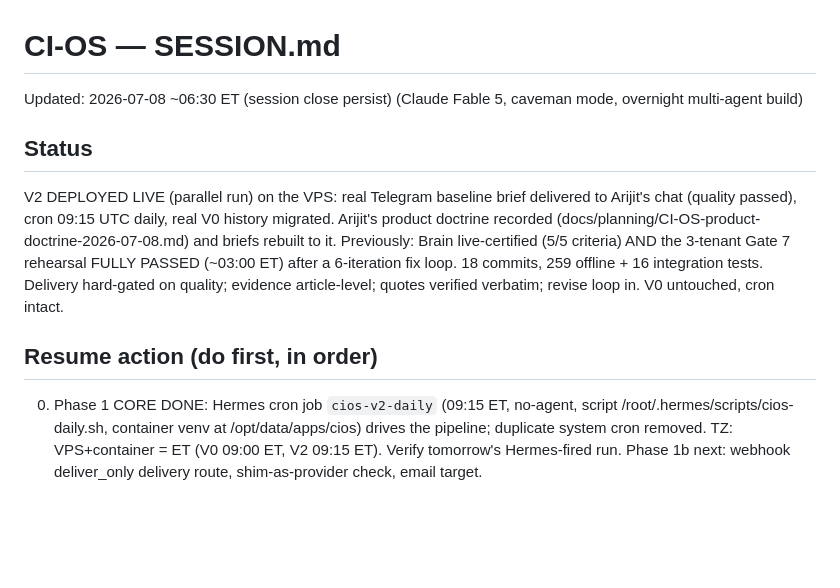
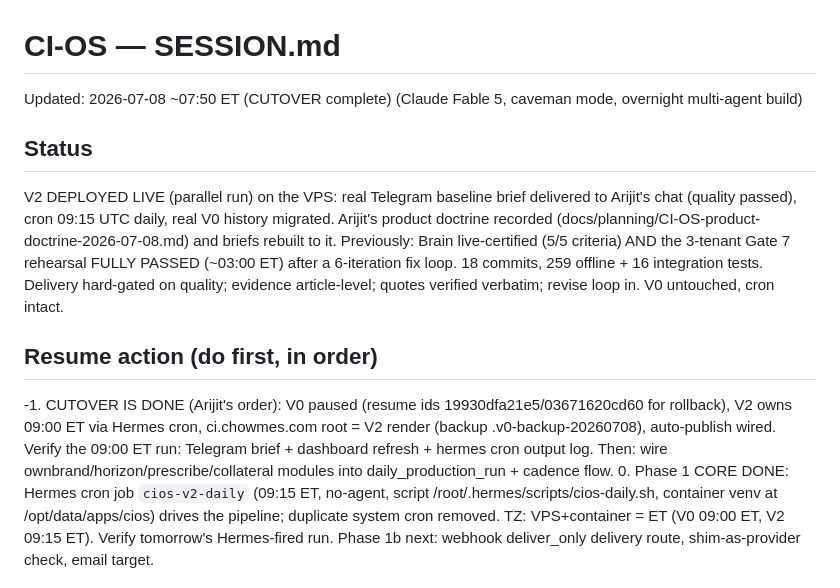
Before and after one commit to arijitchowdhury80/algolia-competitive-intelligence, a Markdown page: SESSION.md, the part around the change. GitHub-like rendering; blank space fills up the shorter version.

Commit message:
docs: cutover state in SESSION.md
Co-Authored-By: Claude Fable 5 <noreply@anthropic.com>

```diff
--- a/SESSION.md
+++ b/SESSION.md
@@ -1,11 +1,12 @@
 # CI-OS — SESSION.md
 
-Updated: 2026-07-08 ~06:30 ET (session close persist) (Claude Fable 5, caveman mode, overnight multi-agent build)
+Updated: 2026-07-08 ~07:50 ET (CUTOVER complete) (Claude Fable 5, caveman mode, overnight multi-agent build)
 
 ## Status
 V2 DEPLOYED LIVE (parallel run) on the VPS: real Telegram baseline brief delivered to Arijit's chat (quality passed), cron 09:15 UTC daily, real V0 history migrated. Arijit's product doctrine recorded (docs/planning/CI-OS-product-doctrine-2026-07-08.md) and briefs rebuilt to it. Previously: Brain live-certified (5/5 criteria) AND the 3-tenant Gate 7 rehearsal FULLY PASSED (~03:00 ET) after a 6-iteration fix loop. 18 commits, 259 offline + 16 integration tests. Delivery hard-gated on quality; evidence article-level; quotes verified verbatim; revise loop in. V0 untouched, cron intact.
 
 ## Resume action (do first, in order)
+-1. CUTOVER IS DONE (Arijit's order): V0 paused (resume ids 19930dfa21e5/03671620cd60 for rollback), V2 owns 09:00 ET via Hermes cron, ci.chowmes.com root = V2 render (backup .v0-backup-20260708), auto-publish wired. Verify the 09:00 ET run: Telegram brief + dashboard refresh + hermes cron output log. Then: wire ownbrand/horizon/prescribe/collateral modules into daily_production_run + cadence flow.
 0. Phase 1 CORE DONE: Hermes cron job `cios-v2-daily` (09:15 ET, no-agent, script /root/.hermes/scripts/cios-daily.sh, container venv at /opt/data/apps/cios) drives the pipeline; duplicate system cron removed. TZ: VPS+container = ET (V0 09:00 ET, V2 09:15 ET). Verify tomorrow's Hermes-fired run. Phase 1b next: webhook deliver_only delivery route, shim-as-provider check, email target.
 1. Arijit eyeballs the 09:00 ET Telegram brief (chat 6789423537) — V0 hotfix live proof. Report quality.
 2. Show Arijit the dashboard preview: python3 scripts/render_dashboard_preview.py docs/planning/gate7-rehearsal-runs/dashboard-state.v2.1.daily.json (renderer DONE, 1037df6; history/suppressed panels = flagged data gaps).
```
